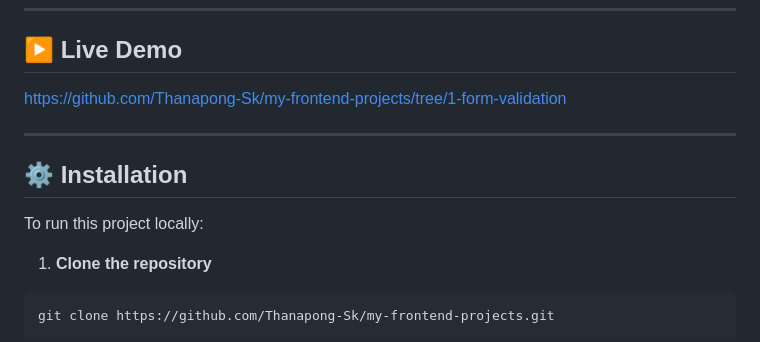
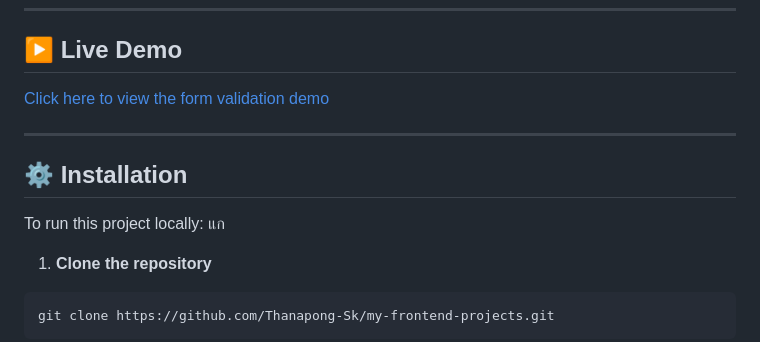
Before and after one commit to Thanapong-Sk/my-frontend-projects, a Markdown page: README.md, the part around the change. GitHub-like rendering.

Commit message:
docs: add netlify live demo link to README

````diff
--- a/README.md
+++ b/README.md
@@ -123,14 +123,14 @@ This approach allows easy scalability without rewriting styles.
 
 ## ▶️ Live Demo
 
-  https://github.com/Thanapong-Sk/my-frontend-projects/tree/1-form-validation
+[Click here to view the form validation demo](https://form-validation-thanapong.netlify.app/)
 
 ---
 
 ## ⚙️ Installation
 
 To run this project locally:
-
+แก
  1. **Clone the repository**
 ```bash
 git clone https://github.com/Thanapong-Sk/my-frontend-projects.git
````
